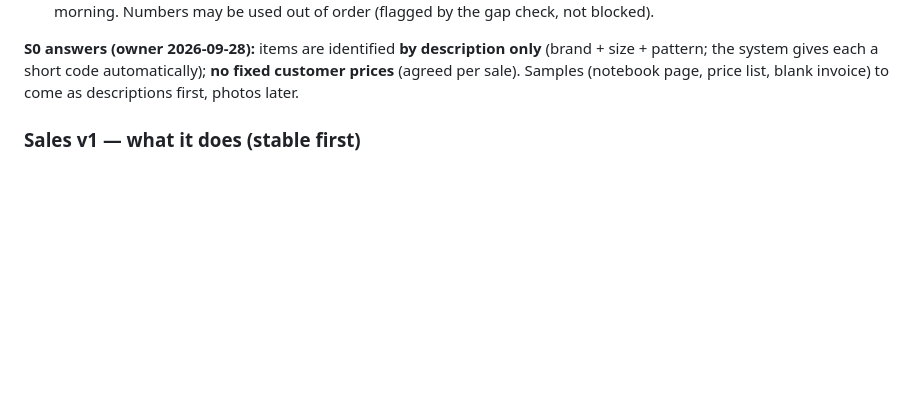
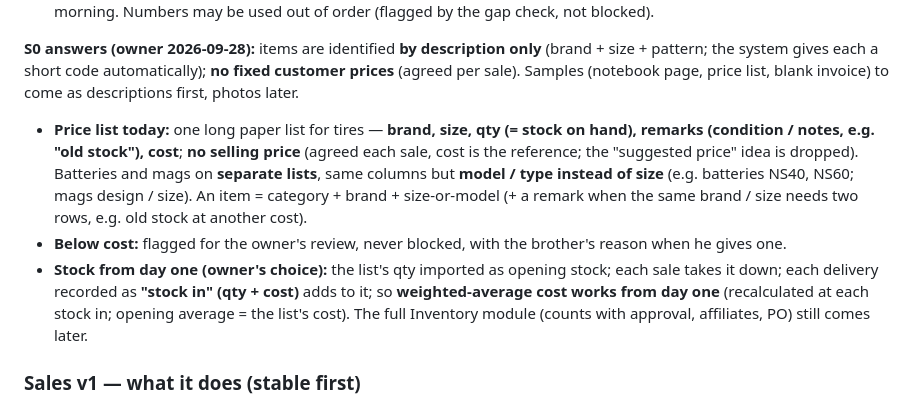
Before and after one commit to Jrcr01/business-system, a Markdown page: docs/SLICKS_ERP_BLUEPRINT.md, the part around the change. GitHub-like rendering; blank space fills up the shorter version.

Commit message:
docs: S0 -- price list layout, stock on hand from day one, weighted average via stock in
Co-Authored-By: Claude Opus 5.5 <noreply@anthropic.com>

```diff
--- a/docs/SLICKS_ERP_BLUEPRINT.md
+++ b/docs/SLICKS_ERP_BLUEPRINT.md
@@ -254,6 +254,14 @@ parallel run (S5) once the system's daily totals and profit match it.
 **S0 answers (owner 2026-09-28):** items are identified **by description only** (brand + size + pattern; the system gives each a
 short code automatically); **no fixed customer prices** (agreed per sale). Samples (notebook page, price list, blank invoice) to
 come as descriptions first, photos later.
+* **Price list today:** one long paper list for tires — **brand, size, qty (= stock on hand), remarks (condition / notes, e.g. "old
+  stock"), cost**; **no selling price** (agreed each sale, cost is the reference; the "suggested price" idea is dropped). Batteries
+  and mags on **separate lists**, same columns but **model / type instead of size** (e.g. batteries NS40, NS60; mags design / size).
+  An item = category + brand + size-or-model (+ a remark when the same brand / size needs two rows, e.g. old stock at another cost).
+* **Below cost:** flagged for the owner's review, never blocked, with the brother's reason when he gives one.
+* **Stock from day one (owner's choice):** the list's qty imported as opening stock; each sale takes it down; each delivery recorded
+  as **"stock in" (qty + cost)** adds to it; so **weighted-average cost works from day one** (recalculated at each stock in; opening
+  average = the list's cost). The full Inventory module (counts with approval, affiliates, PO) still comes later.
 
 ### Sales v1 — what it does (stable first)
 * **Customers:** "walk-in" by default, plus named customers with terms and contact details; "credit allowed" set by the owner only
```
Also changed, not shown: MEMORY.md (+4 -0 lines).
